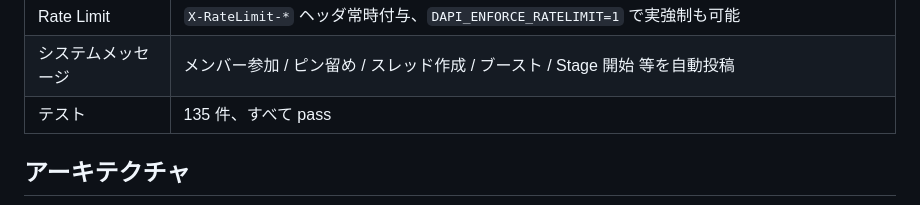
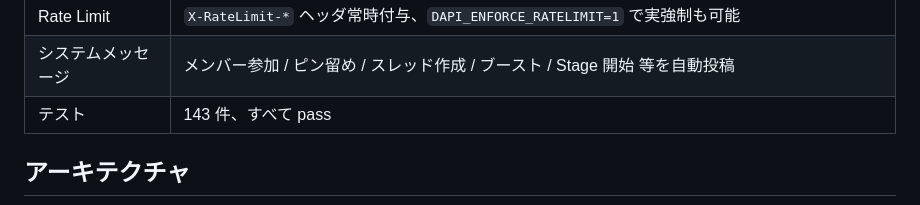
Before and after one commit to cUDGk/discord-api-emulator, a Markdown page: README.md, the part around one of its changes. Drawn GitHub-style.

```diff
--- a/README.md
+++ b/README.md
@@ -43,7 +43,7 @@ Discord 公式 API (v10) の REST / Gateway / Voice をローカルでエミュ
 | Audit Log | ロール / チャンネル / メンバー / Webhook 等の操作を 26 アクションで自動記録 |
 | Rate Limit | `X-RateLimit-*` ヘッダ常時付与、`DAPI_ENFORCE_RATELIMIT=1` で実強制も可能 |
 | システムメッセージ | メンバー参加 / ピン留め / スレッド作成 / ブースト / Stage 開始 等を自動投稿 |
-| テスト | 135 件、すべて pass |
+| テスト | 143 件、すべて pass |
 
 ## アーキテクチャ
 
```
Also changed, not shown: other parts of README.md (+1 -1 lines).
